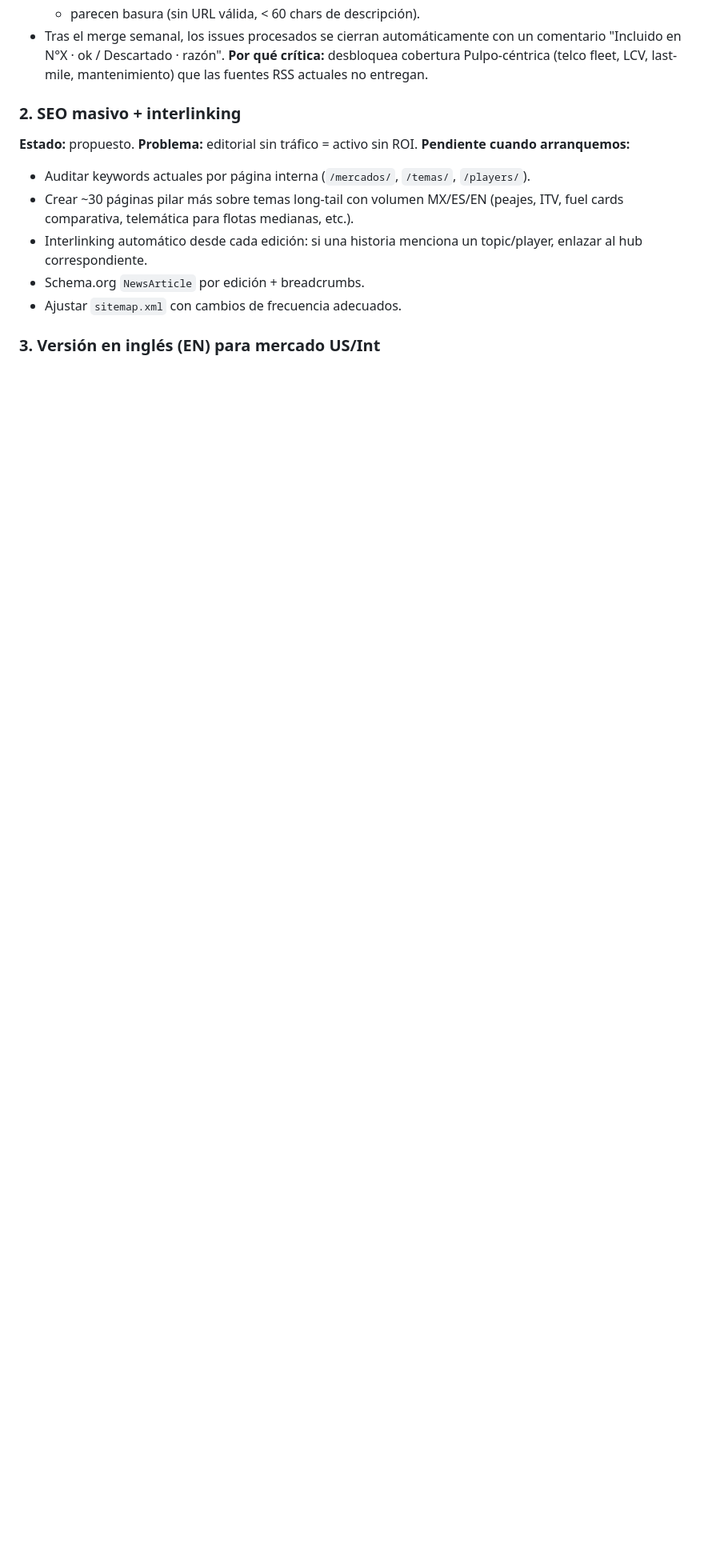
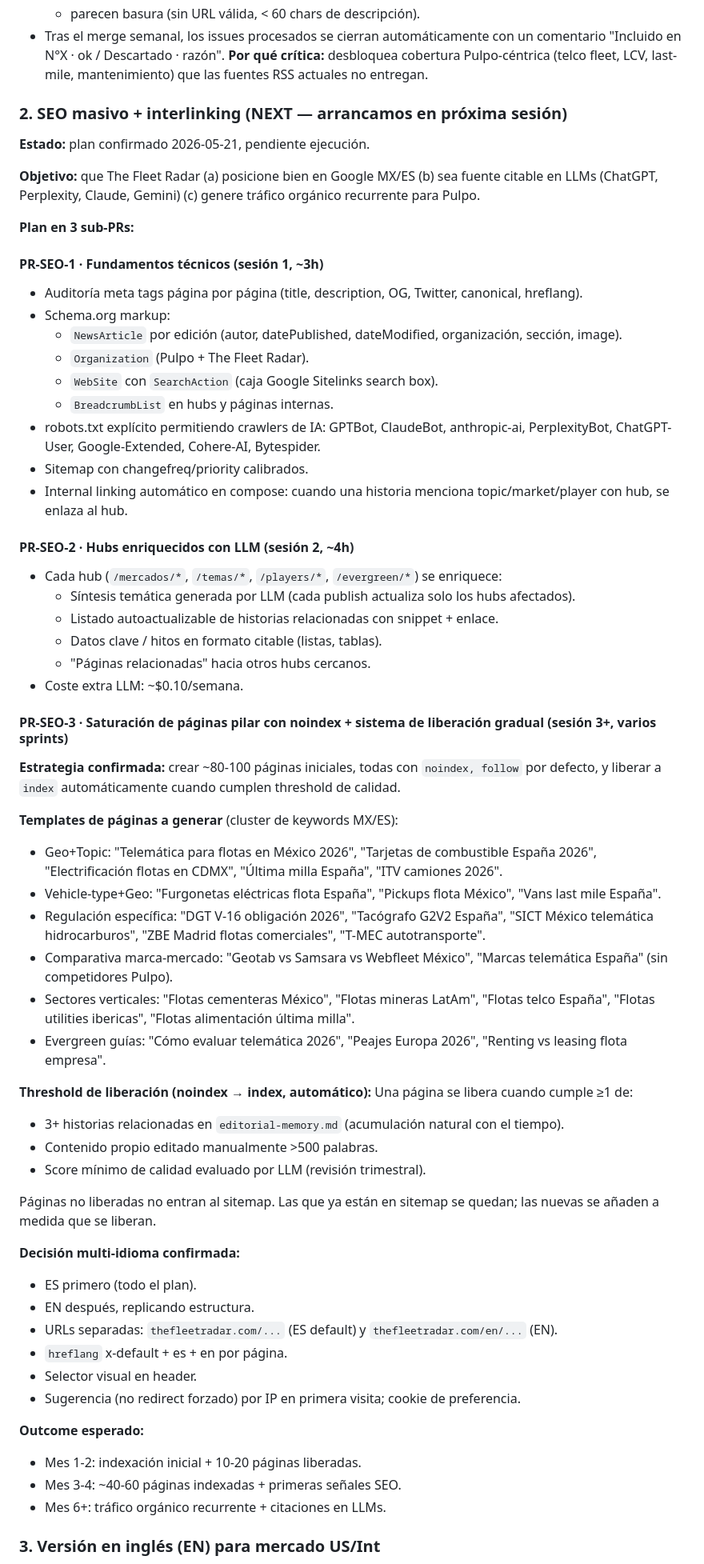
Before and after one commit to varis79/radar-fleets, a Markdown page: roadmap.md, the part around one of its changes. Shown at 80% size. Drawn GitHub-style; blank space fills up the shorter version.

Commit message:
docs: plan SEO consolidado en roadmap (NEXT sprint)
Plan confirmado en 3 sub-PRs:
- PR-SEO-1: fundamentos técnicos (schema.org, robots.txt LLM bots,
  meta tags, hreflang prep, internal linking).
- PR-SEO-2: hubs enriquecidos generados por LLM en cada publish
  (~$0.10/sem extra).
- PR-SEO-3: saturación ~80-100 páginas pilar con noindex por defecto +
  sistema de liberación gradual a index cuando alcanzan threshold de
  calidad (3+ historias relacionadas, contenido propio >500 palabras,
  o score LLM positivo).

Decisión multi-idioma confirmada: ES primero, EN después con URLs
separadas (/en/), hreflang, selector visual, sugerencia por IP no
redirect forzado.

Próximo arranque: PR-SEO-1 en la siguiente sesión.

Co-Authored-By: Claude Opus 4.7 (1M context) <noreply@anthropic.com>

```diff
--- a/roadmap.md
+++ b/roadmap.md
@@ -30,14 +30,63 @@ como `[done]` con el commit/PR de aterrizaje.
 - Tras el merge semanal, los issues procesados se cierran automáticamente con un comentario "Incluido en N°X · ok / Descartado · razón".
 **Por qué crítica:** desbloquea cobertura Pulpo-céntrica (telco fleet, LCV, last-mile, mantenimiento) que las fuentes RSS actuales no entregan.
 
-### 2. SEO masivo + interlinking
-**Estado:** propuesto.
-**Problema:** editorial sin tráfico = activo sin ROI.
-**Pendiente cuando arranquemos:**
-- Auditar keywords actuales por página interna (`/mercados/`, `/temas/`, `/players/`).
-- Crear ~30 páginas pilar más sobre temas long-tail con volumen MX/ES/EN (peajes, ITV, fuel cards comparativa, telemática para flotas medianas, etc.).
-- Interlinking automático desde cada edición: si una historia menciona un topic/player, enlazar al hub correspondiente.
-- Schema.org `NewsArticle` por edición + breadcrumbs.
-- Ajustar `sitemap.xml` con cambios de frecuencia adecuados.
+### 2. SEO masivo + interlinking (NEXT — arrancamos en próxima sesión)
+
+**Estado:** plan confirmado 2026-05-21, pendiente ejecución.
+
+**Objetivo:** que The Fleet Radar (a) posicione bien en Google MX/ES (b) sea fuente citable en LLMs (ChatGPT, Perplexity, Claude, Gemini) (c) genere tráfico orgánico recurrente para Pulpo.
+
+**Plan en 3 sub-PRs:**
+
+#### PR-SEO-1 · Fundamentos técnicos (sesión 1, ~3h)
+- Auditoría meta tags página por página (title, description, OG, Twitter, canonical, hreflang).
+- Schema.org markup:
+  - `NewsArticle` por edición (autor, datePublished, dateModified, organización, sección, image).
+  - `Organization` (Pulpo + The Fleet Radar).
+  - `WebSite` con `SearchAction` (caja Google Sitelinks search box).
+  - `BreadcrumbList` en hubs y páginas internas.
+- robots.txt explícito permitiendo crawlers de IA: GPTBot, ClaudeBot, anthropic-ai, PerplexityBot, ChatGPT-User, Google-Extended, Cohere-AI, Bytespider.
+- Sitemap con changefreq/priority calibrados.
+- Internal linking automático en compose: cuando una historia menciona topic/market/player con hub, se enlaza al hub.
+
+#### PR-SEO-2 · Hubs enriquecidos con LLM (sesión 2, ~4h)
+- Cada hub (`/mercados/*`, `/temas/*`, `/players/*`, `/evergreen/*`) se enriquece:
+  - Síntesis temática generada por LLM (cada publish actualiza solo los hubs afectados).
+  - Listado autoactualizable de historias relacionadas con snippet + enlace.
+  - Datos clave / hitos en formato citable (listas, tablas).
+  - "Páginas relacionadas" hacia otros hubs cercanos.
+- Coste extra LLM: ~$0.10/semana.
+
+#### PR-SEO-3 · Saturación de páginas pilar con noindex + sistema de liberación gradual (sesión 3+, varios sprints)
+**Estrategia confirmada:** crear ~80-100 páginas iniciales, todas con `noindex, follow` por defecto, y liberar a `index` automáticamente cuando cumplen threshold de calidad.
+
+**Templates de páginas a generar** (cluster de keywords MX/ES):
+- Geo+Topic: "Telemática para flotas en México 2026", "Tarjetas de combustible España 2026", "Electrificación flotas en CDMX", "Última milla España", "ITV camiones 2026".
+- Vehicle-type+Geo: "Furgonetas eléctricas flota España", "Pickups flota México", "Vans last mile España".
+- Regulación específica: "DGT V-16 obligación 2026", "Tacógrafo G2V2 España", "SICT México telemática hidrocarburos", "ZBE Madrid flotas comerciales", "T-MEC autotransporte".
+- Comparativa marca-mercado: "Geotab vs Samsara vs Webfleet México", "Marcas telemática España" (sin competidores Pulpo).
+- Sectores verticales: "Flotas cementeras México", "Flotas mineras LatAm", "Flotas telco España", "Flotas utilities ibericas", "Flotas alimentación última milla".
+- Evergreen guías: "Cómo evaluar telemática 2026", "Peajes Europa 2026", "Renting vs leasing flota empresa".
+
+**Threshold de liberación (noindex → index, automático):**
+Una página se libera cuando cumple ≥1 de:
+- 3+ historias relacionadas en `editorial-memory.md` (acumulación natural con el tiempo).
+- Contenido propio editado manualmente >500 palabras.
+- Score mínimo de calidad evaluado por LLM (revisión trimestral).
+
+Páginas no liberadas no entran al sitemap. Las que ya están en sitemap se quedan; las nuevas se añaden a medida que se liberan.
+
+**Decisión multi-idioma confirmada:**
+- ES primero (todo el plan).
+- EN después, replicando estructura.
+- URLs separadas: `thefleetradar.com/...` (ES default) y `thefleetradar.com/en/...` (EN).
+- `hreflang` x-default + es + en por página.
+- Selector visual en header.
+- Sugerencia (no redirect forzado) por IP en primera visita; cookie de preferencia.
+
+**Outcome esperado:**
+- Mes 1-2: indexación inicial + 10-20 páginas liberadas.
+- Mes 3-4: ~40-60 páginas indexadas + primeras señales SEO.
+- Mes 6+: tráfico orgánico recurrente + citaciones en LLMs.
 
 ### 3. Versión en inglés (EN) para mercado US/Int
```
Also changed, not shown: other parts of roadmap.md (+9 -7 lines).
